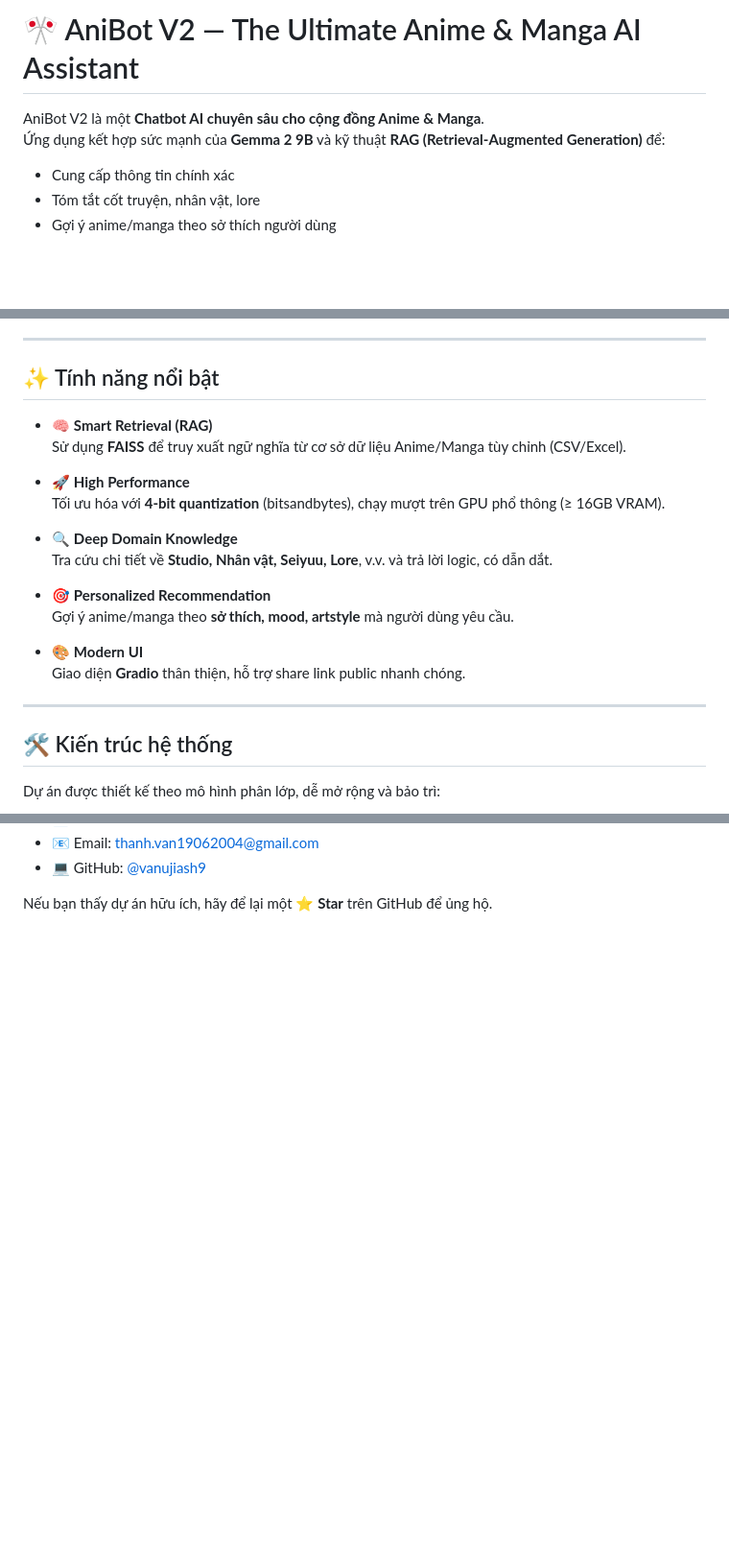
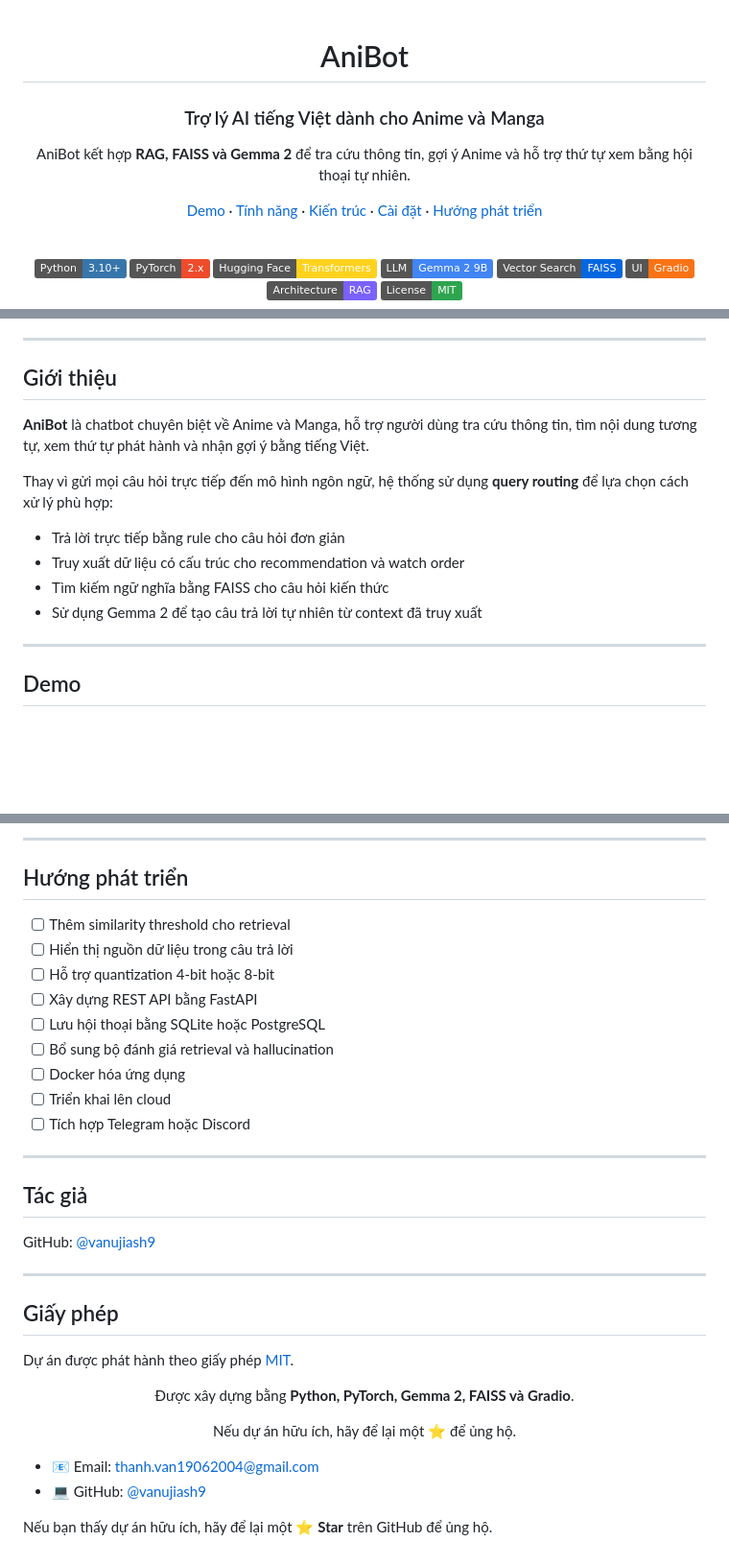
Before and after one commit to vanujiash9/MOVIE_CHAT, a Markdown page: README.md, 3 parts joined by grey strips. Shown at 96% size. Drawn GitHub-style; badges without logos; blank space fills up the shorter version.

```diff
--- a/README.md
+++ b/README.md
@@ -1,8 +1,21 @@
-# 🎌 AniBot V2 — The Ultimate Anime & Manga AI Assistant
+<div align="center">
 
-AniBot V2 là một **Chatbot AI chuyên sâu cho cộng đồng Anime & Manga**.
-Ứng dụng kết hợp sức mạnh của **Gemma 2 9B** và kỹ thuật **RAG (Retrieval‑Augmented Generation)** để:
+# AniBot
 
-- Cung cấp thông tin chính xác
-- Tóm tắt cốt truyện, nhân vật, lore
-- Gợi ý anime/manga theo sở thích người dùng
+### Trợ lý AI tiếng Việt dành cho Anime và Manga
+
+AniBot kết hợp **RAG, FAISS và Gemma 2** để tra cứu thông tin, gợi ý Anime và hỗ trợ thứ tự xem bằng hội thoại tự nhiên.
+
+[Demo](#demo) · [Tính năng](#tính-năng) · [Kiến trúc](#kiến-trúc) · [Cài đặt](#cài-đặt) · [Hướng phát triển](#hướng-phát-triển)
+
+<br>
+
+![Python](https://img.shields.io/badge/Python-3.10%2B-3776AB?logo=python&logoColor=white)
+![PyTorch](https://img.shields.io/badge/PyTorch-2.x-EE4C2C?logo=pytorch&logoColor=white)
+![Transformers](https://img.shields.io/badge/Hugging%20Face-Transformers-FFD21E?logo=huggingface&logoColor=black)
+![Gemma](https://img.shields.io/badge/LLM-Gemma%202%209B-4285F4)
+![FAISS](https://img.shields.io/badge/Vector%20Search-FAISS-0467DF)
+![Gradio](https://img.shields.io/badge/UI-Gradio-F97316)
+![RAG](https://img.shields.io/badge/Architecture-RAG-7B61FF)
+![License](https://img.shields.io/badge/License-MIT-2EA44F)
+
@@ -9,26 +23,20 @@ AniBot V2 là một **Chatbot AI chuyên sâu cho cộng đồng Anime & Manga**
 
 ---
 
-## ✨ Tính năng nổi bật
+## Giới thiệu
 
-- 🧠 **Smart Retrieval (RAG)**
-  Sử dụng **FAISS** để truy xuất ngữ nghĩa từ cơ sở dữ liệu Anime/Manga tùy chỉnh (CSV/Excel).
+**AniBot** là chatbot chuyên biệt về Anime và Manga, hỗ trợ người dùng tra cứu thông tin, tìm nội dung tương tự, xem thứ tự phát hành và nhận gợi ý bằng tiếng Việt.
 
-- 🚀 **High Performance**
-  Tối ưu hóa với **4-bit quantization** (bitsandbytes), chạy mượt trên GPU phổ thông (≥ 16GB VRAM).
+Thay vì gửi mọi câu hỏi trực tiếp đến mô hình ngôn ngữ, hệ thống sử dụng **query routing** để lựa chọn cách xử lý phù hợp:
 
-- 🔍 **Deep Domain Knowledge**
-  Tra cứu chi tiết về **Studio, Nhân vật, Seiyuu, Lore**, v.v. và trả lời logic, có dẫn dắt.
-
-- 🎯 **Personalized Recommendation**
-  Gợi ý anime/manga theo **sở thích, mood, artstyle** mà người dùng yêu cầu.
-
-- 🎨 **Modern UI**
-  Giao diện **Gradio** thân thiện, hỗ trợ share link public nhanh chóng.
+- Trả lời trực tiếp bằng rule cho câu hỏi đơn giản
+- Truy xuất dữ liệu có cấu trúc cho recommendation và watch order
+- Tìm kiếm ngữ nghĩa bằng FAISS cho câu hỏi kiến thức
+- Sử dụng Gemma 2 để tạo câu trả lời tự nhiên từ context đã truy xuất
 
 ---
 
-## 🛠 Kiến trúc hệ thống
+## Demo
 
-Dự án được thiết kế theo mô hình phân lớp, dễ mở rộng và bảo trì:
+<div align="center">
 
@@ -137,3 +260,37 @@ Mọi đóng góp cho AniBot đều được hoan nghênh. Nếu bạn gặp l
+---
+
+## Hướng phát triển
+
+- [ ] Thêm similarity threshold cho retrieval
+- [ ] Hiển thị nguồn dữ liệu trong câu trả lời
+- [ ] Hỗ trợ quantization 4-bit hoặc 8-bit
+- [ ] Xây dựng REST API bằng FastAPI
+- [ ] Lưu hội thoại bằng SQLite hoặc PostgreSQL
+- [ ] Bổ sung bộ đánh giá retrieval và hallucination
+- [ ] Docker hóa ứng dụng
+- [ ] Triển khai lên cloud
+- [ ] Tích hợp Telegram hoặc Discord
+
+---
+
+## Tác giả
+
+GitHub: [@vanujiash9](https://github.com/vanujiash9)
+
+---
+
+## Giấy phép
+
+Dự án được phát hành theo giấy phép [MIT](LICENSE).
+
+<div align="center">
+
+Được xây dựng bằng **Python, PyTorch, Gemma 2, FAISS và Gradio**.
+
+Nếu dự án hữu ích, hãy để lại một ⭐ để ủng hộ.
+
+</div>
+
 - 📧 Email: [thanh.van19062004@gmail.com](mailto:thanh.van19062004@gmail.com)
 - 💻 GitHub: [@vanujiash9](https://github.com/vanujiash9)
 
```
Also changed, not shown: other parts of README.md (+190 -74 lines).
